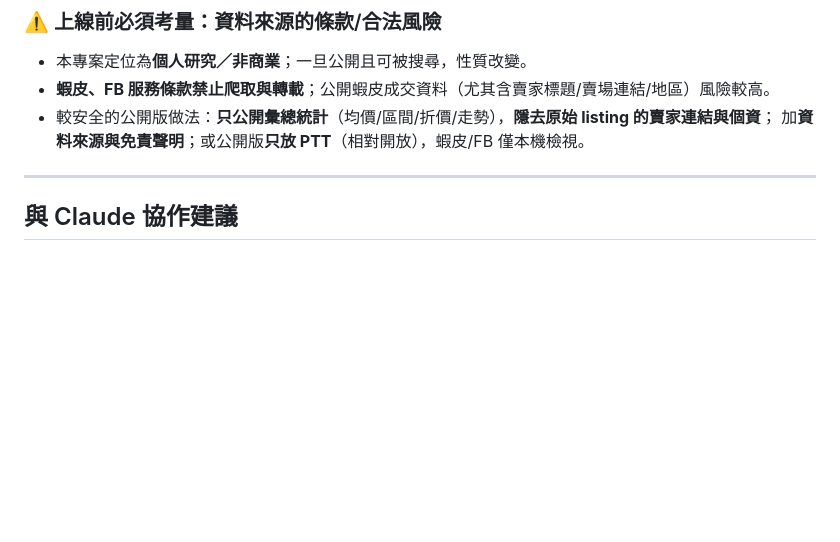
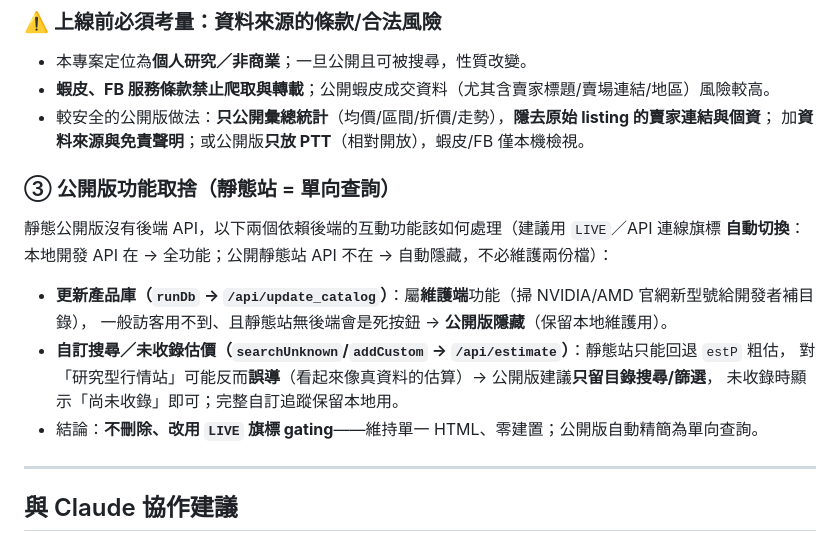
Before and after one commit to aooaooaoo25-sketch/pc-parts-price-tracker, a Markdown page: CLAUDE.md, the part around the change. GitHub-like rendering; blank space fills up the shorter version.

Commit message:
docs: 記錄公開版功能取捨方向（更新產品庫/自訂搜尋以 LIVE 旗標 gating）
靜態公開站無後端 → 更新產品庫(維護端)與未收錄估價(僅本地粗估)建議用
API 連線旗標自動隱藏，維持單一 HTML、零建置，公開版精簡為單向查詢。

Co-Authored-By: Claude Opus 4.8 <noreply@anthropic.com>

```diff
--- a/CLAUDE.md
+++ b/CLAUDE.md
@@ -350,6 +350,16 @@ CSV 欄位與範例見 `imports/README.md`、`imports/sample_listings.csv`。寫
 - 較安全的公開版做法：**只公開彙總統計**（均價/區間/折價/走勢），**隱去原始 listing 的賣家連結與個資**；
   加**資料來源與免責聲明**；或公開版**只放 PTT**（相對開放），蝦皮/FB 僅本機檢視。
 
+### ③ 公開版功能取捨（靜態站 = 單向查詢）
+靜態公開版沒有後端 API，以下兩個依賴後端的互動功能該如何處理（建議用 `LIVE`／API 連線旗標
+**自動切換**：本地開發 API 在 → 全功能；公開靜態站 API 不在 → 自動隱藏，不必維護兩份檔）：
+- **更新產品庫（`runDb` → `/api/update_catalog`）**：屬**維護端**功能（掃 NVIDIA/AMD 官網新型號給開發者補目錄），
+  一般訪客用不到、且靜態站無後端會是死按鈕 → **公開版隱藏**（保留本地維護用）。
+- **自訂搜尋／未收錄估價（`searchUnknown`/`addCustom` → `/api/estimate`）**：靜態站只能回退 `estP` 粗估，
+  對「研究型行情站」可能反而**誤導**（看起來像真資料的估算）→ 公開版建議**只留目錄搜尋/篩選**，
+  未收錄時顯示「尚未收錄」即可；完整自訂追蹤保留本地用。
+- 結論：**不刪除、改用 `LIVE` 旗標 gating**——維持單一 HTML、零建置；公開版自動精簡為單向查詢。
+
 ---
 
 ## 與 Claude 協作建議
```
